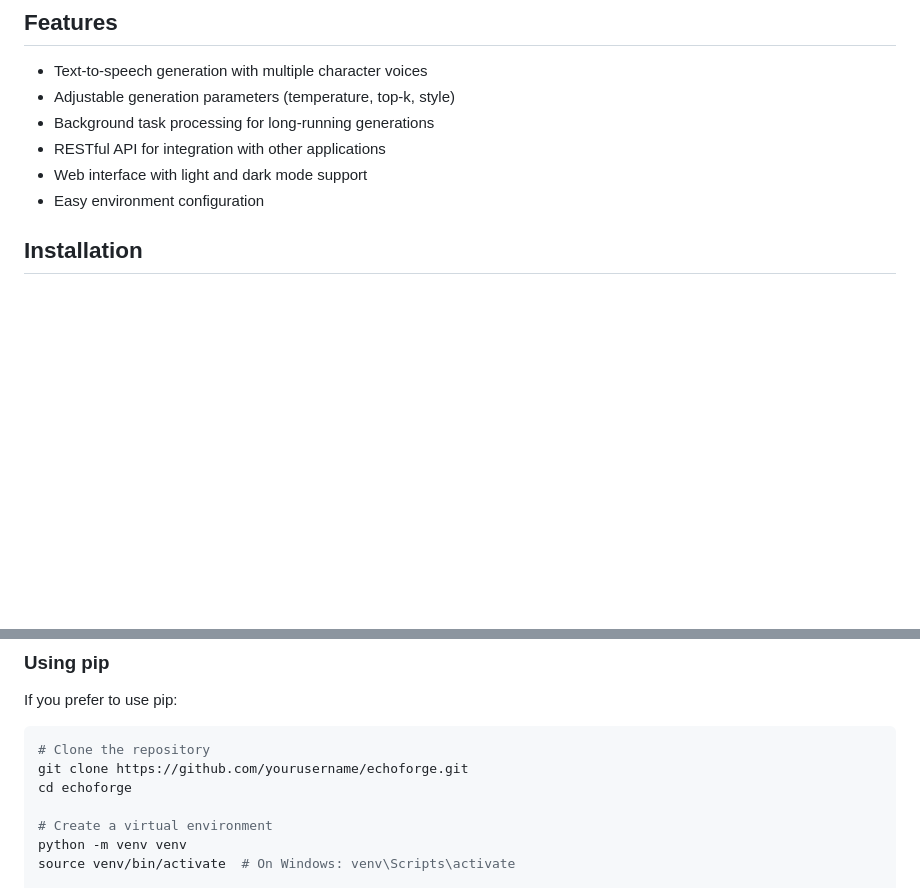
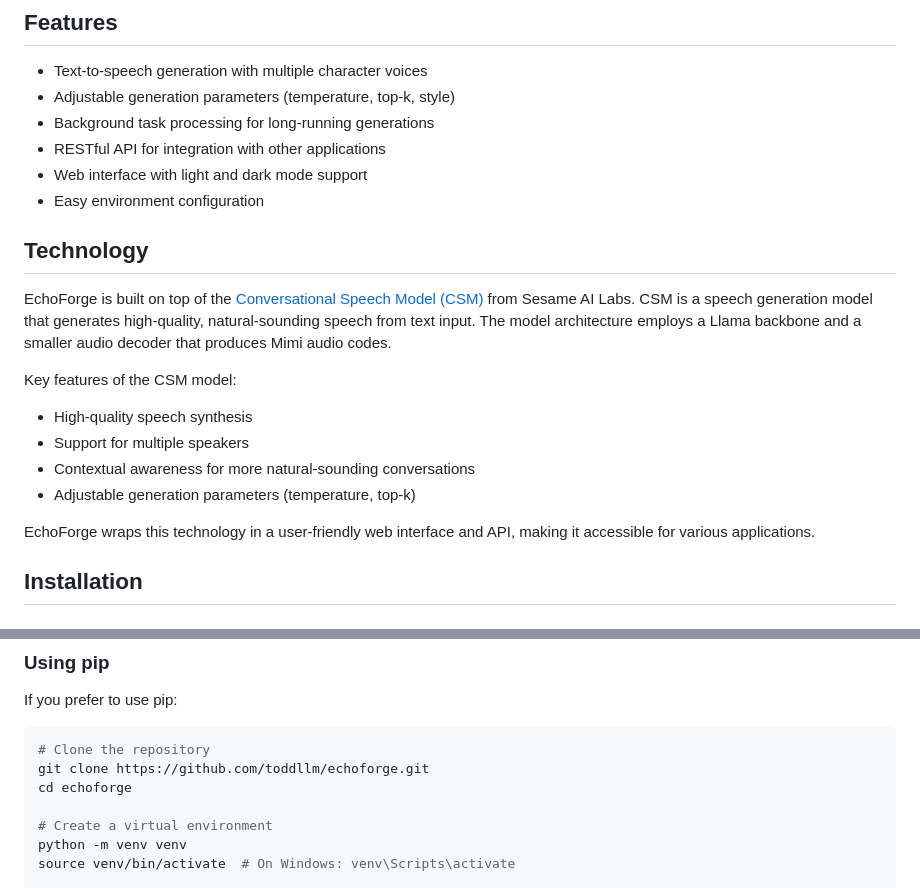
Before and after one commit to toddllm/echoforge, a Markdown page: README.md, 2 parts joined by grey strips. Rendered like a GitHub page; blank space fills up the shorter version.

````diff
--- a/README.md
+++ b/README.md
@@ -14,6 +14,18 @@ https://github.com/toddllm/echoforge
 - RESTful API for integration with other applications
 - Web interface with light and dark mode support
 - Easy environment configuration
+
+## Technology
+
+EchoForge is built on top of the [Conversational Speech Model (CSM)](https://github.com/SesameAILabs/csm) from Sesame AI Labs. CSM is a speech generation model that generates high-quality, natural-sounding speech from text input. The model architecture employs a Llama backbone and a smaller audio decoder that produces Mimi audio codes.
+
+Key features of the CSM model:
+- High-quality speech synthesis
+- Support for multiple speakers
+- Contextual awareness for more natural-sounding conversations
+- Adjustable generation parameters (temperature, top-k)
+
+EchoForge wraps this technology in a user-friendly web interface and API, making it accessible for various applications.
 
 ## Installation
 
@@ -48,7 +60,7 @@ If you prefer to use pip:
 
 ```bash
 # Clone the repository
-git clone https://github.com/yourusername/echoforge.git
+git clone https://github.com/toddllm/echoforge.git
 cd echoforge
 
 # Create a virtual environment
````
Also changed, not shown: other parts of README.md (+50 -1 lines), CONTRIBUTING.md (added, +86 -0 lines).
